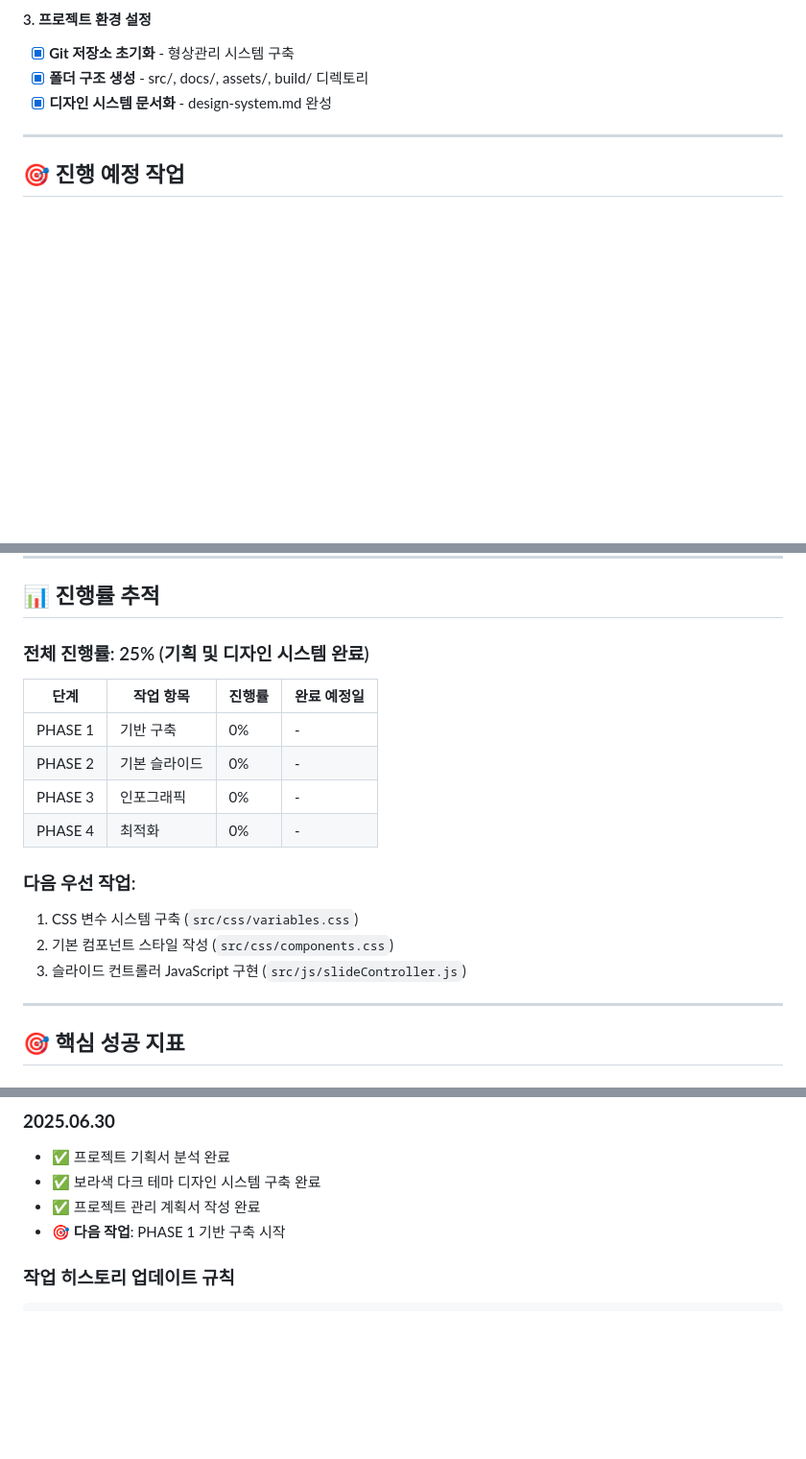
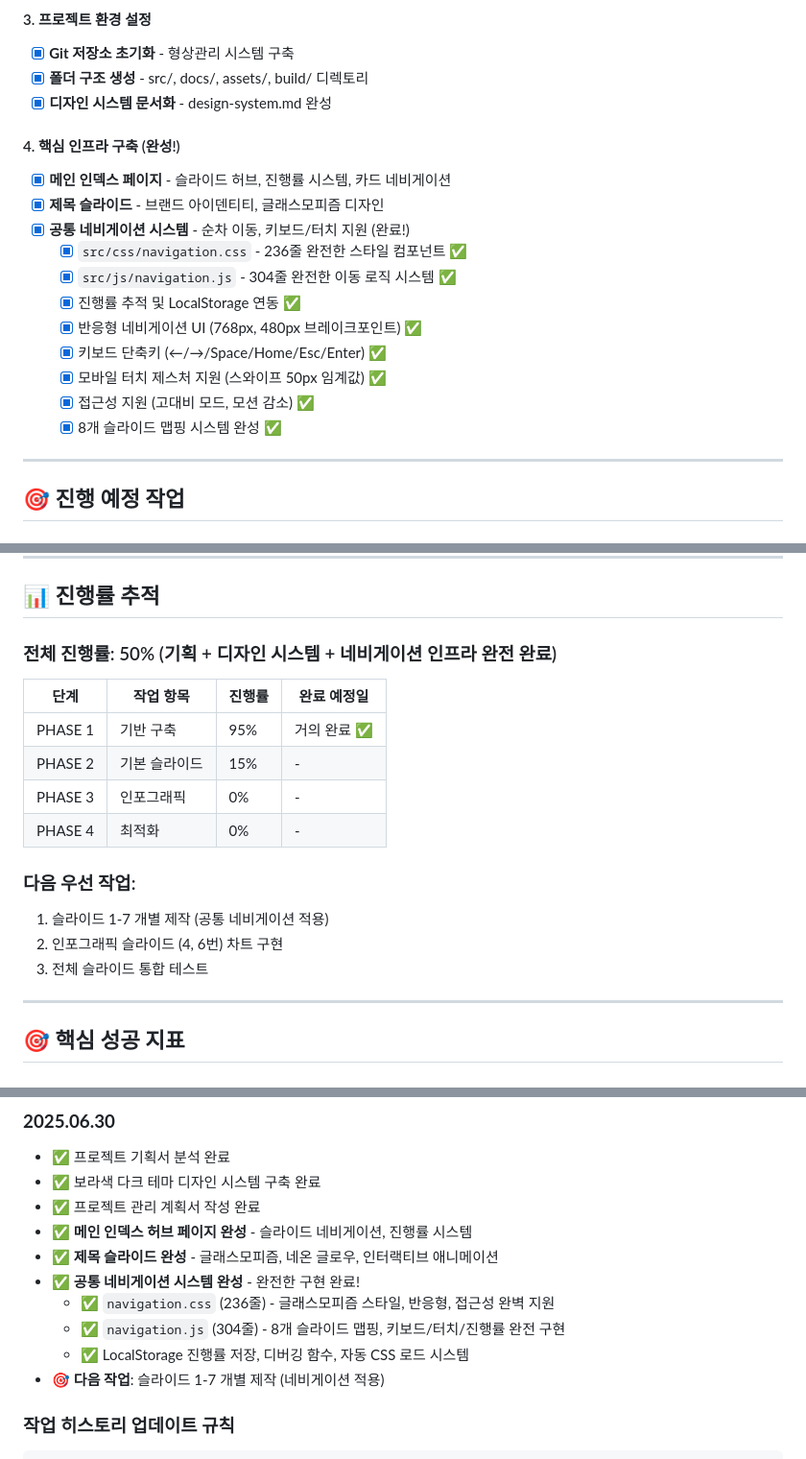
Before and after one commit to half-nomad/Babtteok, a Markdown page: project-plan.md, 3 parts joined by grey strips. Shown: that part at 96% size. Rendered like a GitHub page; blank space fills up the shorter version.

Commit message:
[문서업데이트] 네비게이션 시스템 완료 상태로 프로젝트 플랜 업데이트

````diff
--- a/project-plan.md
+++ b/project-plan.md
@@ -46,6 +47,19 @@
 - [x] **Git 저장소 초기화** - 형상관리 시스템 구축
 - [x] **폴더 구조 생성** - src/, docs/, assets/, build/ 디렉토리
 - [x] **디자인 시스템 문서화** - design-system.md 완성
+
+#### 4. 핵심 인프라 구축 (완성!)
+- [x] **메인 인덱스 페이지** - 슬라이드 허브, 진행률 시스템, 카드 네비게이션
+- [x] **제목 슬라이드** - 브랜드 아이덴티티, 글래스모피즘 디자인
+- [x] **공통 네비게이션 시스템** - 순차 이동, 키보드/터치 지원 (완료!)
+  - [x] `src/css/navigation.css` - 236줄 완전한 스타일 컴포넌트 ✅
+  - [x] `src/js/navigation.js` - 304줄 완전한 이동 로직 시스템 ✅
+  - [x] 진행률 추적 및 LocalStorage 연동 ✅
+  - [x] 반응형 네비게이션 UI (768px, 480px 브레이크포인트) ✅
+  - [x] 키보드 단축키 (←/→/Space/Home/Esc/Enter) ✅
+  - [x] 모바일 터치 제스처 지원 (스와이프 50px 임계값) ✅
+  - [x] 접근성 지원 (고대비 모드, 모션 감소) ✅
+  - [x] 8개 슬라이드 맵핑 시스템 완성 ✅
 
 ---
 
@@ -167,19 +181,19 @@
 
 ## 📊 **진행률 추적**
 
-### **전체 진행률**: 25% (기획 및 디자인 시스템 완료)
+### **전체 진행률**: 50% (기획 + 디자인 시스템 + 네비게이션 인프라 완전 완료)
 
 | 단계 | 작업 항목 | 진행률 | 완료 예정일 |
 |------|-----------|--------|-------------|
-| PHASE 1 | 기반 구축 | 0% | - |
-| PHASE 2 | 기본 슬라이드 | 0% | - |
+| PHASE 1 | 기반 구축 | 95% | 거의 완료 ✅ |
+| PHASE 2 | 기본 슬라이드 | 15% | - |
 | PHASE 3 | 인포그래픽 | 0% | - |
 | PHASE 4 | 최적화 | 0% | - |
 
 ### **다음 우선 작업**:
-1. CSS 변수 시스템 구축 (`src/css/variables.css`)
-2. 기본 컴포넌트 스타일 작성 (`src/css/components.css`)
-3. 슬라이드 컨트롤러 JavaScript 구현 (`src/js/slideController.js`)
+1. 슬라이드 1-7 개별 제작 (공통 네비게이션 적용)
+2. 인포그래픽 슬라이드 (4, 6번) 차트 구현
+3. 전체 슬라이드 통합 테스트
 
 ---
 
@@ -205,7 +219,13 @@
 - ✅ 프로젝트 기획서 분석 완료
 - ✅ 보라색 다크 테마 디자인 시스템 구축 완료
 - ✅ 프로젝트 관리 계획서 작성 완료
-- 🎯 **다음 작업**: PHASE 1 기반 구축 시작
+- ✅ **메인 인덱스 허브 페이지 완성** - 슬라이드 네비게이션, 진행률 시스템
+- ✅ **제목 슬라이드 완성** - 글래스모피즘, 네온 글로우, 인터랙티브 애니메이션
+- ✅ **공통 네비게이션 시스템 완성** - 완전한 구현 완료!
+  - ✅ `navigation.css` (236줄) - 글래스모피즘 스타일, 반응형, 접근성 완벽 지원
+  - ✅ `navigation.js` (304줄) - 8개 슬라이드 맵핑, 키보드/터치/진행률 완전 구현
+  - ✅ LocalStorage 진행률 저장, 디버깅 함수, 자동 CSS 로드 시스템
+- 🎯 **다음 작업**: 슬라이드 1-7 개별 제작 (네비게이션 적용)
 
 ### **작업 히스토리 업데이트 규칙**
 ```
````
Also changed, not shown: other parts of project-plan.md (+1 -0 lines).
